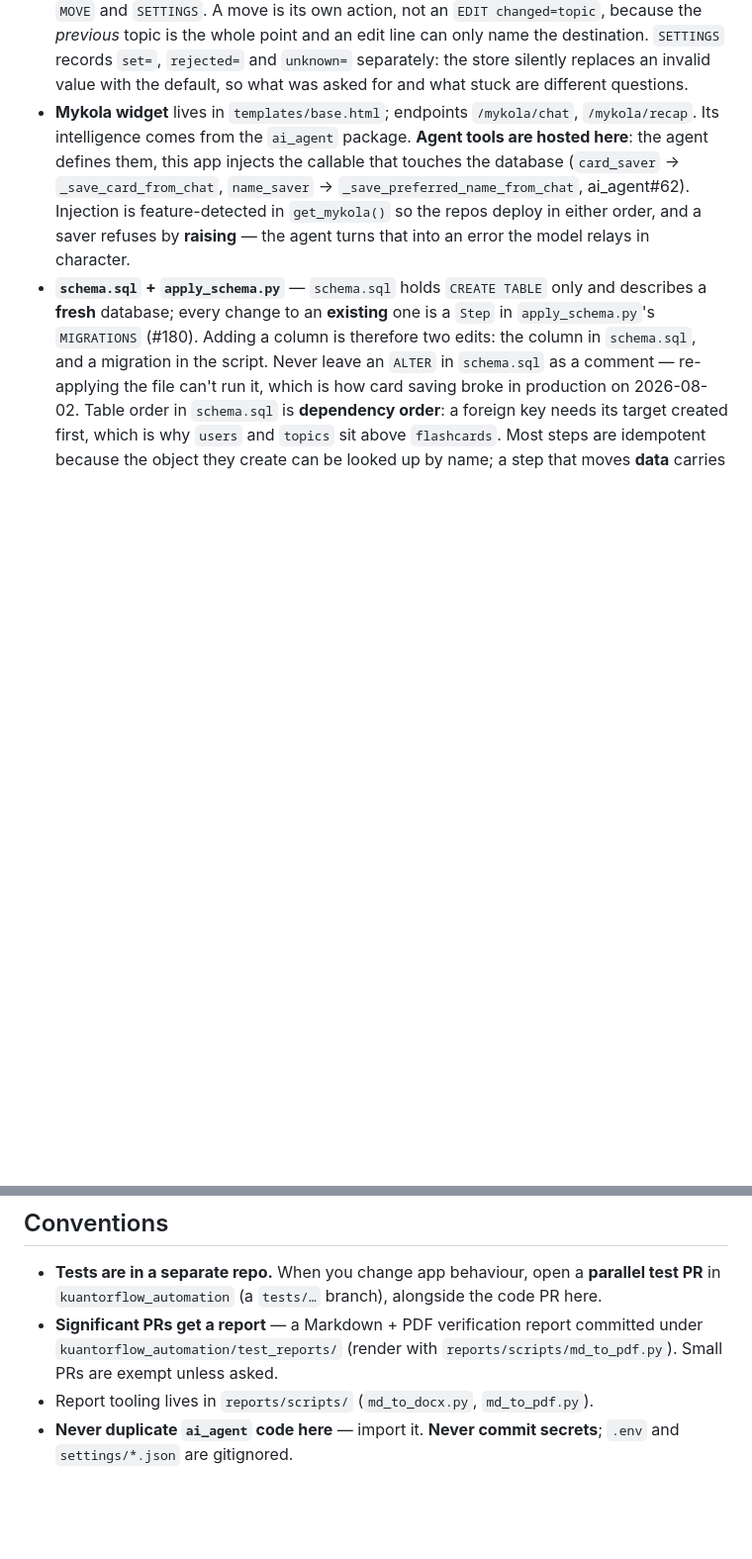
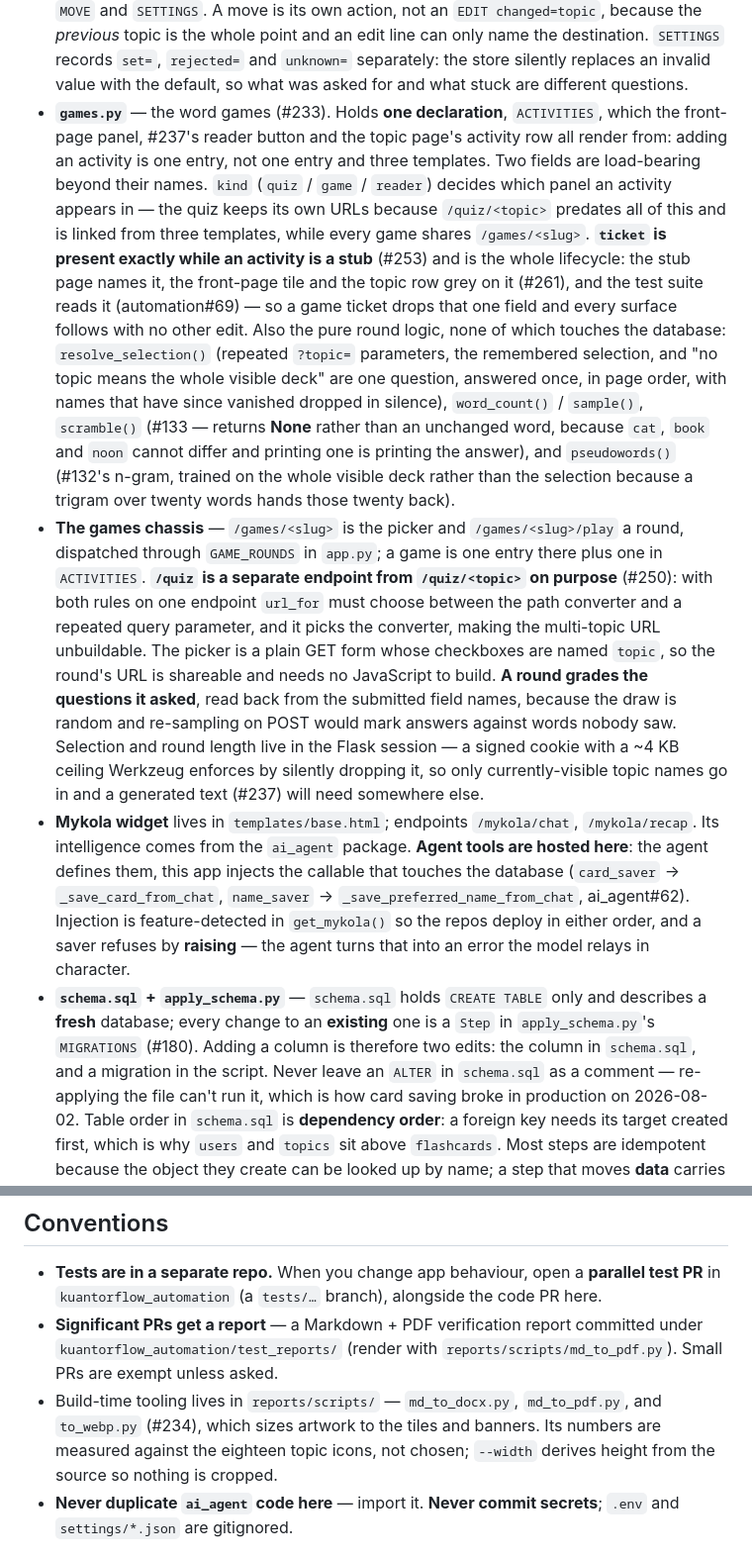
Before and after one commit to Kuantor/kuantorflow, a Markdown page: CLAUDE.md, 2 parts joined by grey strips. Shown at 99% size. Rendered like a GitHub page; blank space fills up the shorter version.

Commit message:
Document games.py and the games chassis in CLAUDE.md
CLAUDE.md describes every module the app has except the one #233 built. A reader arriving fresh had to reverse-engineer `games.py`, `GAME_ROUNDS`, and the `ticket` lifecycle from the source.

Three additions, each recording a decision rather than a shape -- the file's existing style, and the half that a diff cannot show:

- `games.py` itself: the single `ACTIVITIES` declaration that three surfaces render from, why `kind` separates the quiz from the games, and that `ticket` is the entire stub lifecycle -- the stub page names it, the tile and topic row grey on it, and the test suite reads it, so a game ticket drops one field and everything follows.
- The chassis: why `/quiz` and `/quiz/<topic>` are deliberately separate endpoints (`url_for` picks the path converter and the multi-topic URL becomes unbuildable), why the picker is a plain GET form, why a round grades the questions it asked rather than a fresh draw, and the session's 4 KB cookie ceiling that decides what may be remembered.
- `reports/scripts/` is no longer report tooling alone; `to_webp.py` lives there and its numbers are measured against the eighteen topic icons rather than chosen.

Co-Authored-By: Claude Opus 5 <noreply@anthropic.com>

```diff
--- a/CLAUDE.md
+++ b/CLAUDE.md
@@ -122,6 +122,39 @@ Needs a gitignored `.env` (see `.env.example`): `SECRET_KEY`, `DB_*` (MySQL),
   destination. `SETTINGS` records `set=`, `rejected=` and `unknown=` separately:
   the store silently replaces an invalid value with the default, so what was
   asked for and what stuck are different questions.
+- **`games.py`** — the word games (#233). Holds **one declaration**,
+  `ACTIVITIES`, which the front-page panel, #237's reader button and the topic
+  page's activity row all render from: adding an activity is one entry, not one
+  entry and three templates. Two fields are load-bearing beyond their names.
+  `kind` (`quiz` / `game` / `reader`) decides which panel an activity appears in
+  — the quiz keeps its own URLs because `/quiz/<topic>` predates all of this and
+  is linked from three templates, while every game shares `/games/<slug>`.
+  **`ticket` is present exactly while an activity is a stub** (#253) and is the
+  whole lifecycle: the stub page names it, the front-page tile and the topic row
+  grey on it (#261), and the test suite reads it (automation#69) — so a game
+  ticket drops that one field and every surface follows with no other edit.
+  Also the pure round logic, none of which touches the database: `resolve_selection()`
+  (repeated `?topic=` parameters, the remembered selection, and "no topic means
+  the whole visible deck" are one question, answered once, in page order, with
+  names that have since vanished dropped in silence), `word_count()` /
+  `sample()`, `scramble()` (#133 — returns **None** rather than an unchanged
+  word, because `cat`, `book` and `noon` cannot differ and printing one is
+  printing the answer), and `pseudowords()` (#132's n-gram, trained on the whole
+  visible deck rather than the selection because a trigram over twenty words
+  hands those twenty back).
+- **The games chassis** — `/games/<slug>` is the picker and `/games/<slug>/play`
+  a round, dispatched through `GAME_ROUNDS` in `app.py`; a game is one entry
+  there plus one in `ACTIVITIES`. **`/quiz` is a separate endpoint from
+  `/quiz/<topic>` on purpose** (#250): with both rules on one endpoint `url_for`
+  must choose between the path converter and a repeated query parameter, and it
+  picks the converter, making the multi-topic URL unbuildable. The picker is a
+  plain GET form whose checkboxes are named `topic`, so the round's URL is
+  shareable and needs no JavaScript to build. **A round grades the questions it
+  asked**, read back from the submitted field names, because the draw is random
+  and re-sampling on POST would mark answers against words nobody saw. Selection
+  and round length live in the Flask session — a signed cookie with a ~4 KB
+  ceiling Werkzeug enforces by silently dropping it, so only currently-visible
+  topic names go in and a generated text (#237) will need somewhere else.
 - **Mykola widget** lives in `templates/base.html`; endpoints `/mykola/chat`,
   `/mykola/recap`. Its intelligence comes from the `ai_agent` package.
   **Agent tools are hosted here**: the agent defines them, this app injects the
@@ -190,7 +223,10 @@ Needs a gitignored `.env` (see `.env.example`): `SECRET_KEY`, `DB_*` (MySQL),
 - **Significant PRs get a report** — a Markdown + PDF verification report
   committed under `kuantorflow_automation/test_reports/` (render with
   `reports/scripts/md_to_pdf.py`). Small PRs are exempt unless asked.
-- Report tooling lives in `reports/scripts/` (`md_to_docx.py`, `md_to_pdf.py`).
+- Build-time tooling lives in `reports/scripts/` — `md_to_docx.py`,
+  `md_to_pdf.py`, and `to_webp.py` (#234), which sizes artwork to the tiles
+  and banners. Its numbers are measured against the eighteen topic icons,
+  not chosen; `--width` derives height from the source so nothing is cropped.
 - **Never duplicate `ai_agent` code here** — import it. **Never commit
   secrets**; `.env` and `settings/*.json` are gitignored.
 
```
